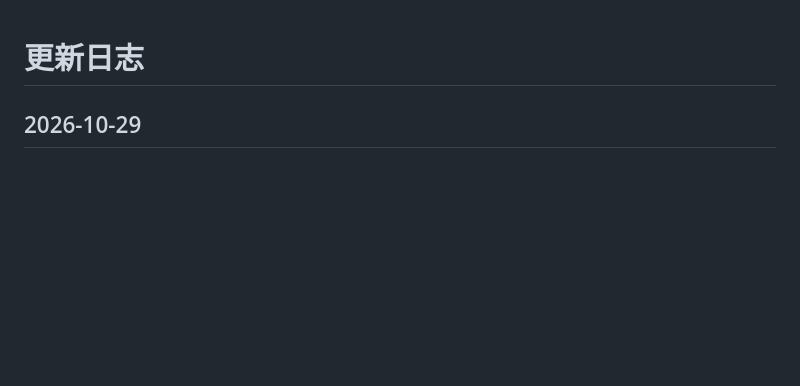
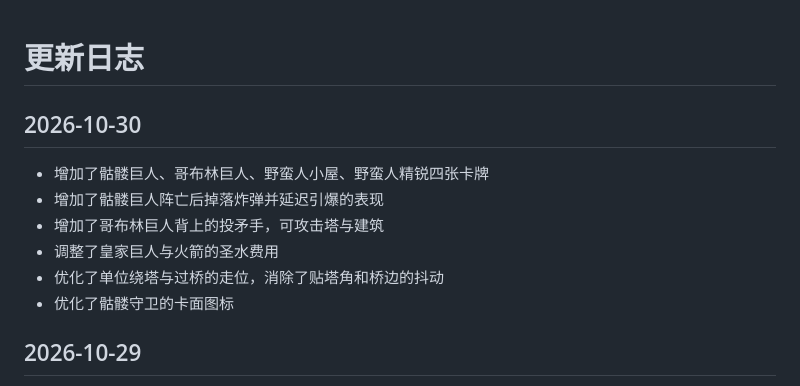
Before and after one commit to golemsuomi/clash-lite, a Markdown page: CHANGELOG.md, the part around the change. GitHub-like rendering; blank space fills up the shorter version.

Commit message:
docs: 更新日志 2026-10-30

```diff
--- a/CHANGELOG.md
+++ b/CHANGELOG.md
@@ -1,4 +1,12 @@
 # 更新日志
+
+## 2026-10-30
+- 增加了骷髅巨人、哥布林巨人、野蛮人小屋、野蛮人精锐四张卡牌
+- 增加了骷髅巨人阵亡后掉落炸弹并延迟引爆的表现
+- 增加了哥布林巨人背上的投矛手，可攻击塔与建筑
+- 调整了皇家巨人与火箭的圣水费用
+- 优化了单位绕塔与过桥的走位，消除了贴塔角和桥边的抖动
+- 优化了骷髅守卫的卡面图标
 
 ## 2026-10-29
 - 增加了骷髅召唤、飞斧屠夫、巨石投手、绿林团伙四张卡牌
```
